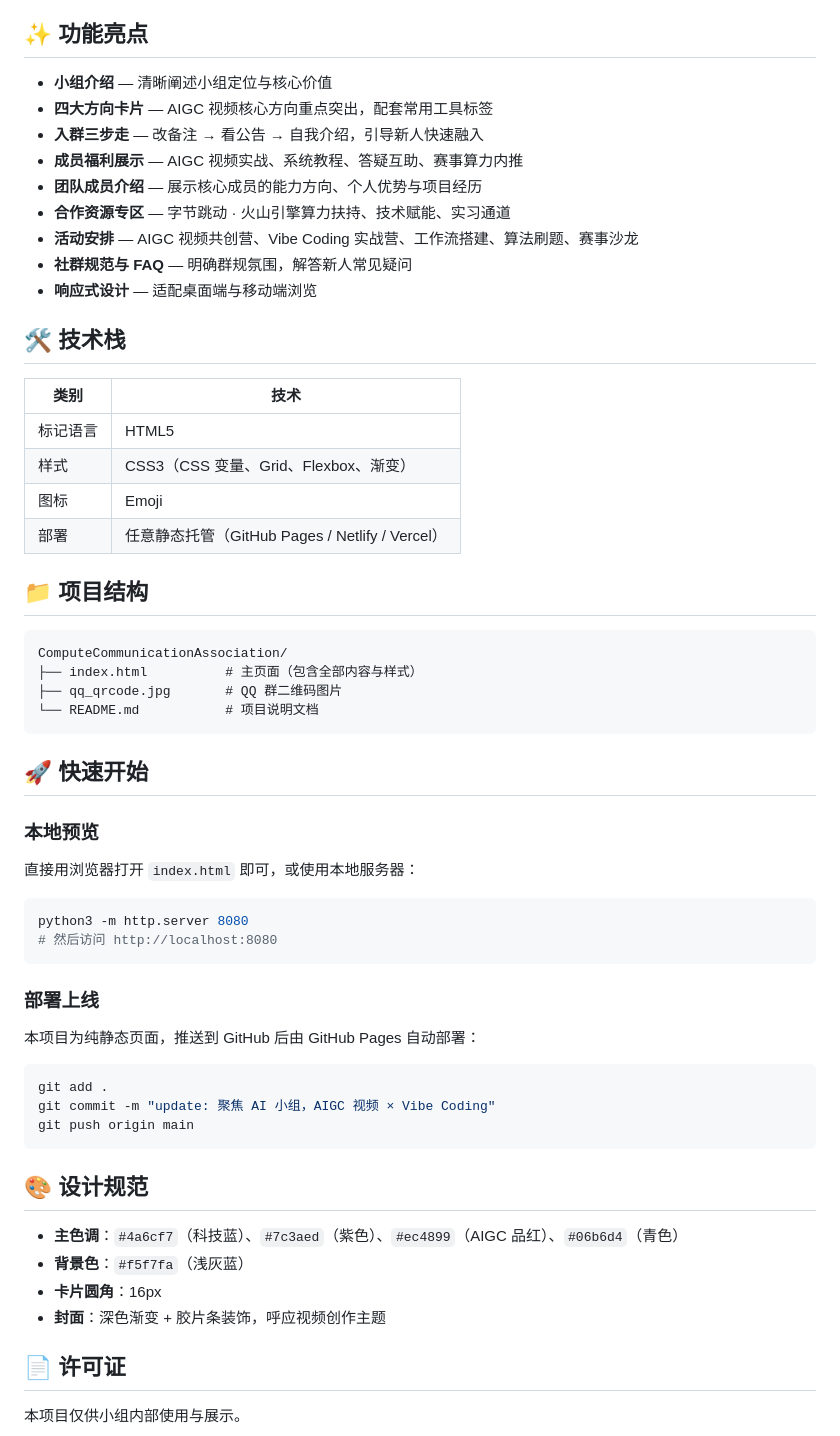
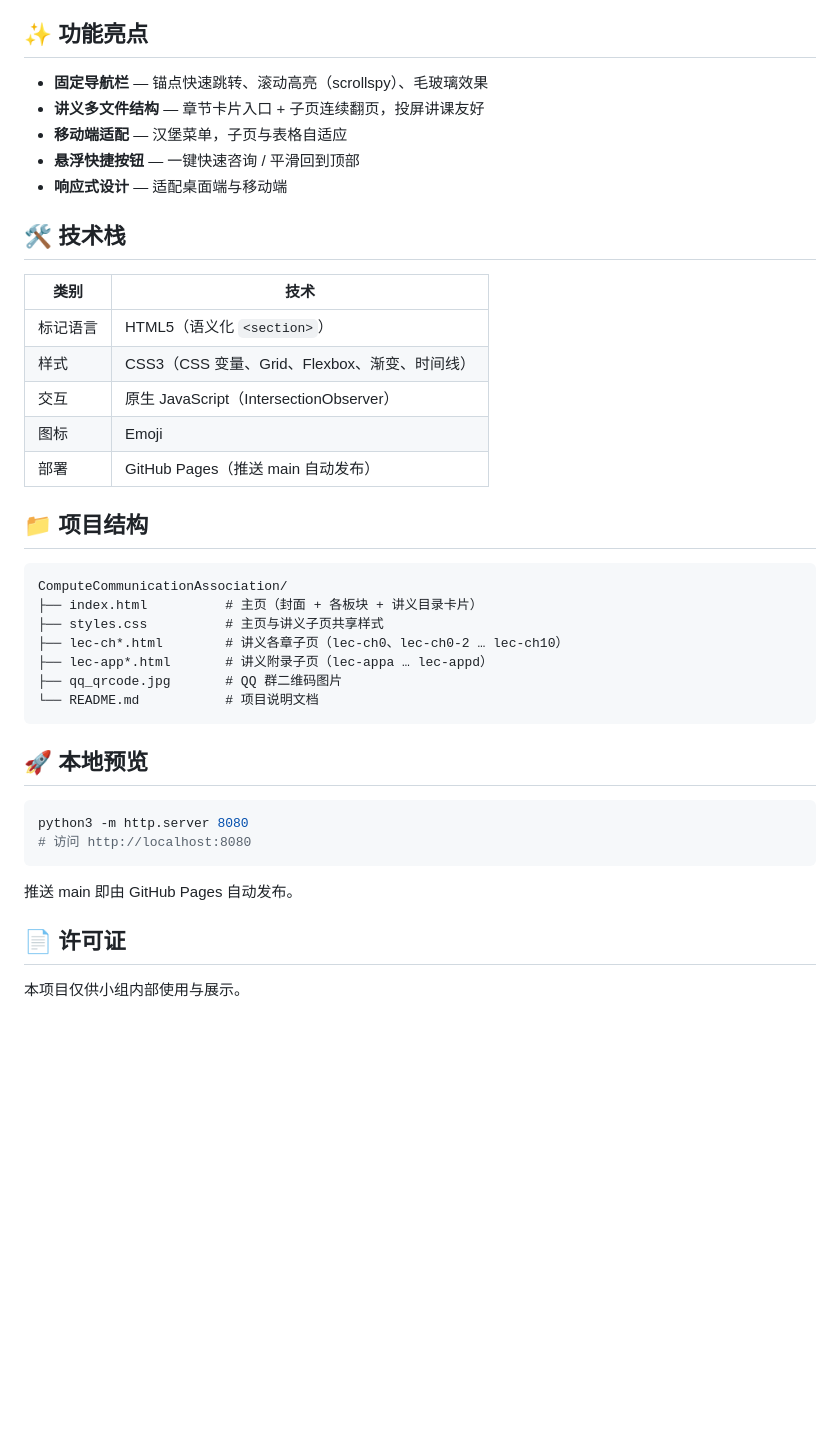
Before and after one commit to YGtemple/ComputeCommunicationAssociation, a Markdown page: README.md, the part around one of its changes. GitHub-like rendering; blank space fills up the shorter version.

Commit message:
Deploy CCA site: update README

````diff
--- a/README.md
+++ b/README.md
@@ -22,61 +65,42 @@
 
 ## ✨ 功能亮点
 
-- **小组介绍** — 清晰阐述小组定位与核心价值
-- **四大方向卡片** — AIGC 视频核心方向重点突出，配套常用工具标签
-- **入群三步走** — 改备注 → 看公告 → 自我介绍，引导新人快速融入
-- **成员福利展示** — AIGC 视频实战、系统教程、答疑互助、赛事算力内推
-- **团队成员介绍** — 展示核心成员的能力方向、个人优势与项目经历
-- **合作资源专区** — 字节跳动 · 火山引擎算力扶持、技术赋能、实习通道
-- **活动安排** — AIGC 视频共创营、Vibe Coding 实战营、工作流搭建、算法刷题、赛事沙龙
-- **社群规范与 FAQ** — 明确群规氛围，解答新人常见疑问
-- **响应式设计** — 适配桌面端与移动端浏览
+- **固定导航栏** — 锚点快速跳转、滚动高亮（scrollspy）、毛玻璃效果
+- **讲义多文件结构** — 章节卡片入口 + 子页连续翻页，投屏讲课友好
+- **移动端适配** — 汉堡菜单，子页与表格自适应
+- **悬浮快捷按钮** — 一键快速咨询 / 平滑回到顶部
+- **响应式设计** — 适配桌面端与移动端
 
 ## 🛠 技术栈
 
 | 类别 | 技术 |
 |------|------|
-| 标记语言 | HTML5 |
-| 样式 | CSS3（CSS 变量、Grid、Flexbox、渐变） |
+| 标记语言 | HTML5（语义化 `<section>`） |
+| 样式 | CSS3（CSS 变量、Grid、Flexbox、渐变、时间线） |
+| 交互 | 原生 JavaScript（IntersectionObserver） |
 | 图标 | Emoji |
-| 部署 | 任意静态托管（GitHub Pages / Netlify / Vercel） |
+| 部署 | GitHub Pages（推送 main 自动发布） |
 
 ## 📁 项目结构
 
 ```
 ComputeCommunicationAssociation/
-├── index.html          # 主页面（包含全部内容与样式）
+├── index.html          # 主页（封面 + 各板块 + 讲义目录卡片）
+├── styles.css          # 主页与讲义子页共享样式
+├── lec-ch*.html        # 讲义各章子页（lec-ch0、lec-ch0-2 … lec-ch10）
+├── lec-app*.html       # 讲义附录子页（lec-appa … lec-appd）
 ├── qq_qrcode.jpg       # QQ 群二维码图片
 └── README.md           # 项目说明文档
 ```
 
-## 🚀 快速开始
-
-### 本地预览
-
-直接用浏览器打开 `index.html` 即可，或使用本地服务器：
+## 🚀 本地预览
 
 ```bash
 python3 -m http.server 8080
-# 然后访问 http://localhost:8080
+# 访问 http://localhost:8080
 ```
 
-### 部署上线
-
-本项目为纯静态页面，推送到 GitHub 后由 GitHub Pages 自动部署：
-
-```bash
-git add .
-git commit -m "update: 聚焦 AI 小组，AIGC 视频 × Vibe Coding"
-git push origin main
-```
-
-## 🎨 设计规范
-
-- **主色调**：`#4a6cf7`（科技蓝）、`#7c3aed`（紫色）、`#ec4899`（AIGC 品红）、`#06b6d4`（青色）
-- **背景色**：`#f5f7fa`（浅灰蓝）
-- **卡片圆角**：16px
-- **封面**：深色渐变 + 胶片条装饰，呼应视频创作主题
+推送 main 即由 GitHub Pages 自动发布。
 
 ## 📄 许可证
 
````
Also changed, not shown: other parts of README.md (+54 -11 lines).
